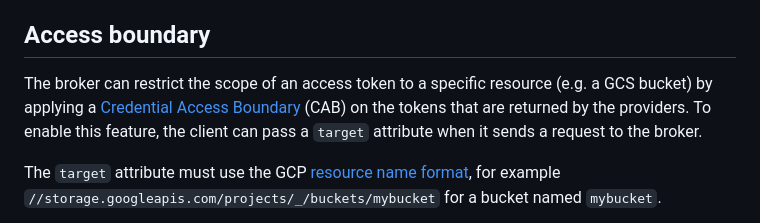
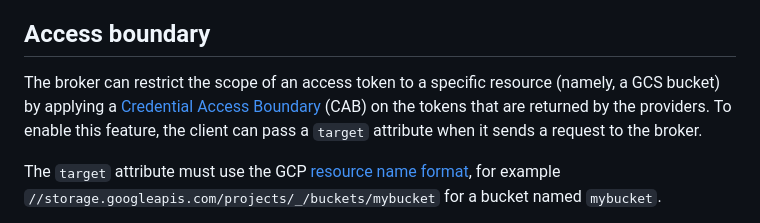
Before and after one commit to GoogleCloudPlatform/gcp-token-broker, a Markdown page: docs/concepts/providers.md, the part around the change. GitHub-like rendering.

Commit message:
Add a note that Credential Access Boundary only supports GCS buckets as implemented.

```diff
--- a/docs/concepts/providers.md
+++ b/docs/concepts/providers.md
@@ -135,7 +135,7 @@ tokens for those users, although only for the specified API scopes.
 
 ## Access boundary
 
-The broker can restrict the scope of an access token to a specific resource (e.g. a GCS bucket) by applying a
+The broker can restrict the scope of an access token to a specific resource (namely, a GCS bucket) by applying a
 [Credential Access Boundary](https://cloud.google.com/iam/docs/restricting-short-lived-credentials) (CAB) on the tokens
 that are returned by the providers. To enable this feature, the client can pass a `target` attribute when it sends a
 request to the broker.
```
